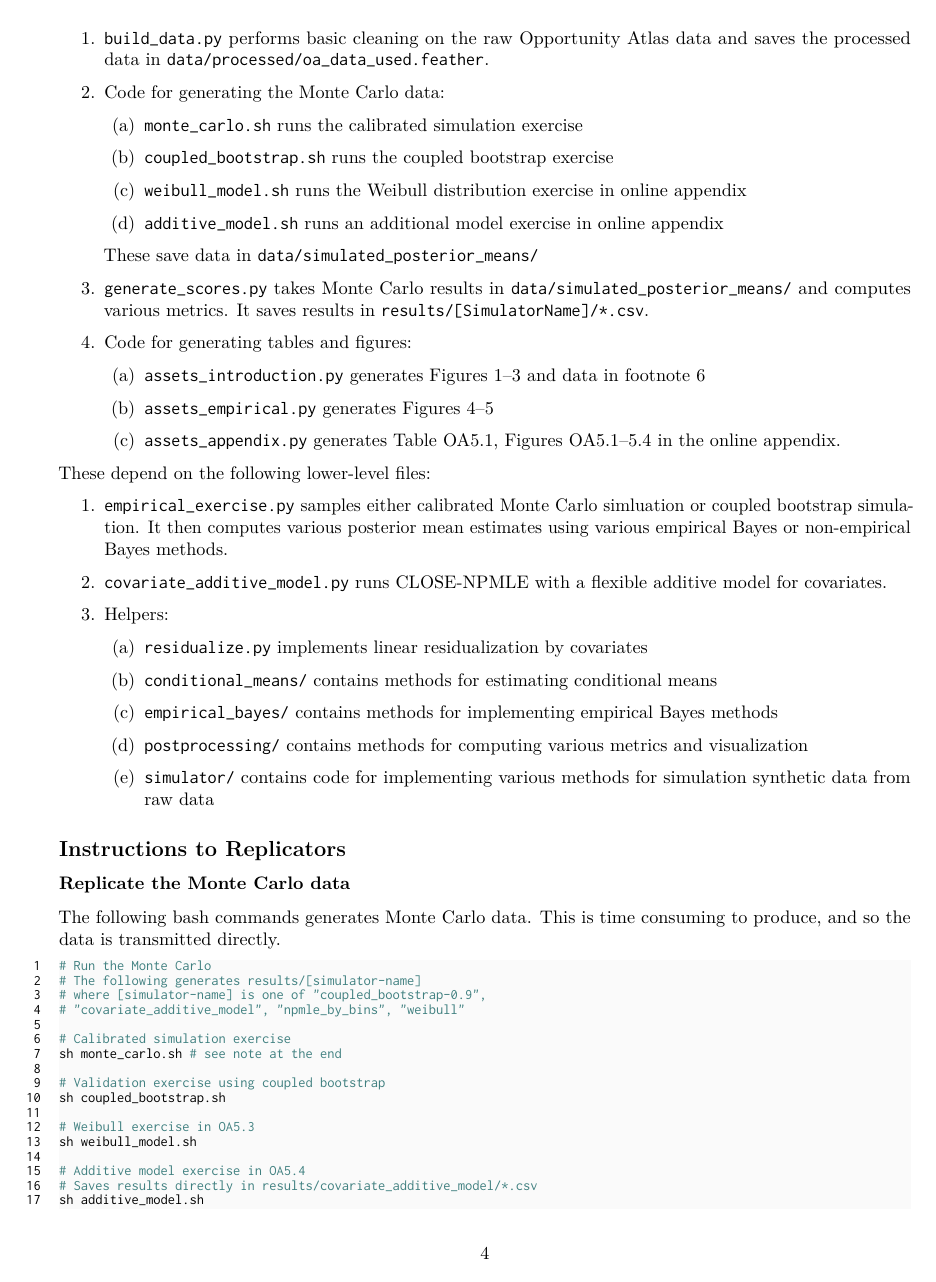
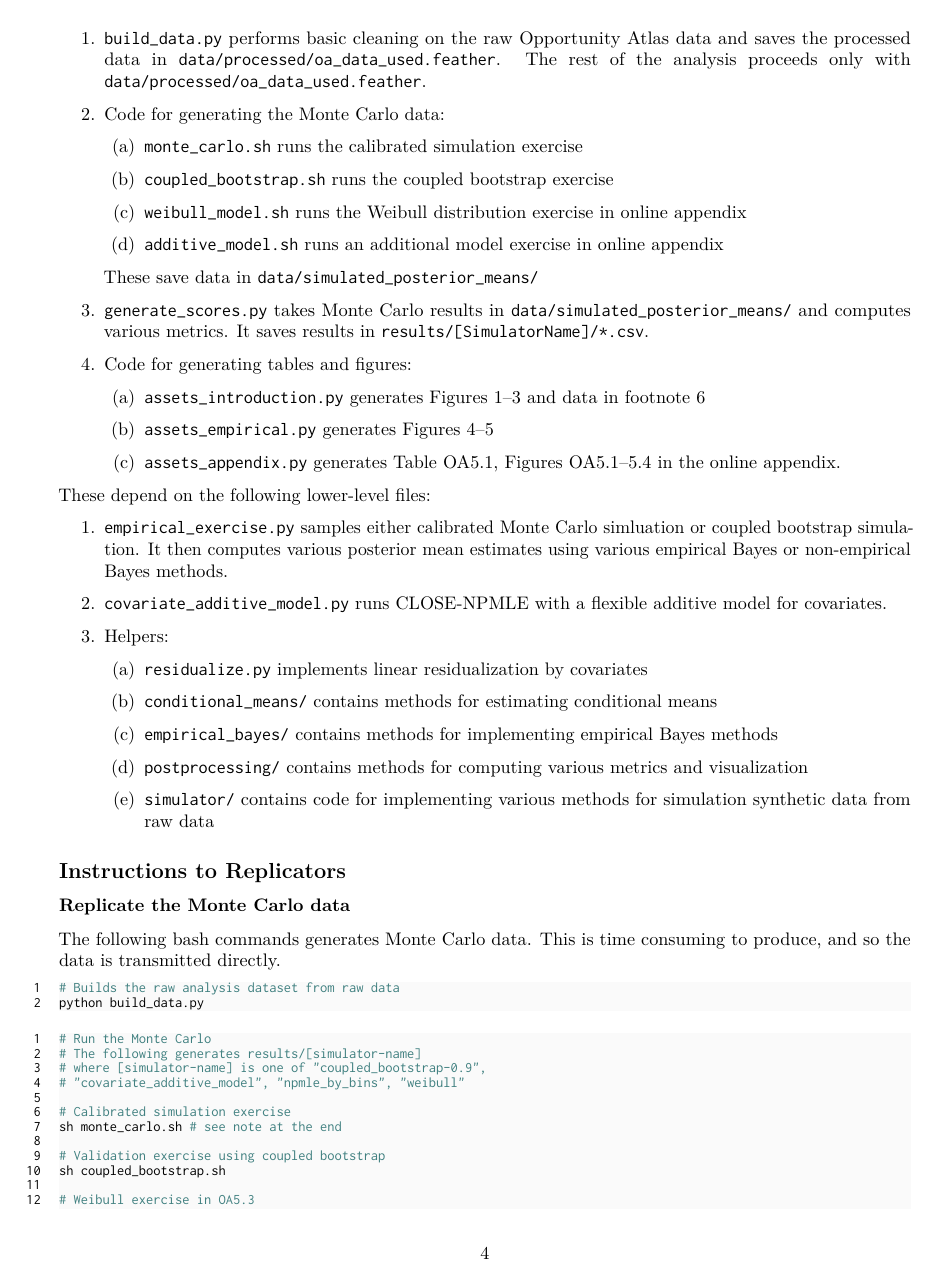
Before and after one commit to jiafengkevinchen/close-replication, a LaTeX document (README.tex): page 4 of 6. Compiled offline with pdfLaTeX.

Commit message:
Update README

```diff
--- a/README.tex
+++ b/README.tex
@@ -922,7 +922,8 @@ programs/code}\label{description-of-programscode}}
 The following are files needed for replicating tables and figures:
 \begin{enumerate}
 \item \texttt{build\_data.py} performs basic cleaning on the raw Opportunity Atlas data
-and saves the processed data in \texttt{data/processed/oa\_data\_used.feather}.
+and saves the processed data in \texttt{data/processed/oa\_data\_used.feather}. The rest
+of the analysis proceeds only with \texttt{data/processed/oa\_data\_used.feather}.
   \item Code for generating the Monte Carlo data:
   \begin{enumerate}
   \item \texttt{monte\_carlo.sh} runs the calibrated simulation exercise
@@ -1041,6 +1042,11 @@ The following bash commands generates Monte Carlo data. This is time consuming t
 and so the data is transmitted directly.
 
 \begin{lstlisting}[language=bash]
+# Builds the raw analysis dataset from raw data
+python build_data.py
+ \end{lstlisting}
+
+\begin{lstlisting}[language=bash]
 # Run the Monte Carlo
 # The following generates results/[simulator-name]
 # where [simulator-name] is one of "coupled_bootstrap-0.9",
```
Also changed, not shown: README.pdf, README.tex (3 more changed lines).
